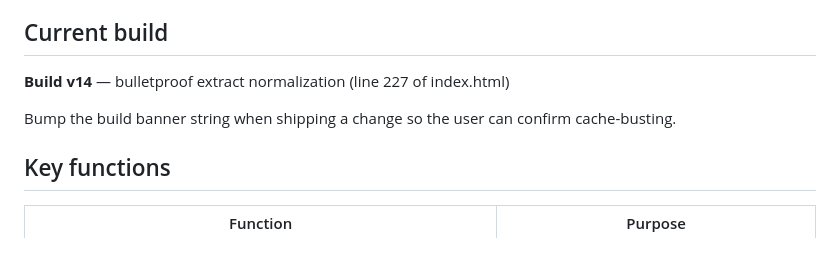
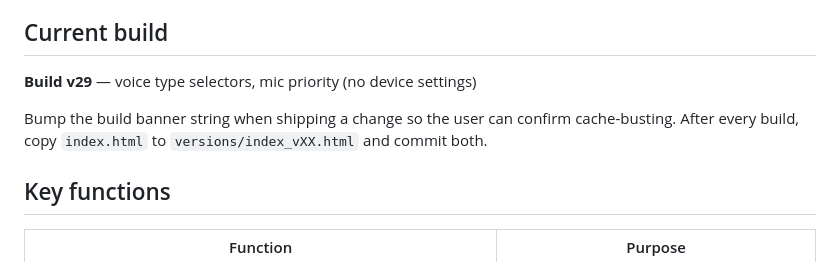
Before and after one commit to thewatchingeye/just_trying, a Markdown page: CLAUDE.md, the part around the change. Rendered like a GitHub page.

Commit message:
Update CLAUDE.md — current build v29, versions/ archive convention
Co-Authored-By: Claude Sonnet 4.6 <noreply@anthropic.com>

```diff
--- a/CLAUDE.md
+++ b/CLAUDE.md
@@ -35,9 +35,10 @@ All code lives inside `index.html` in a single `<script>` block.
 
 ## Current build
 
-**Build v14** — bulletproof extract normalization (line 227 of index.html)
+**Build v29** — voice type selectors, mic priority (no device settings)
 
 Bump the build banner string when shipping a change so the user can confirm cache-busting.
+After every build, copy `index.html` to `versions/index_vXX.html` and commit both.
 
 ## Key functions
 
```
